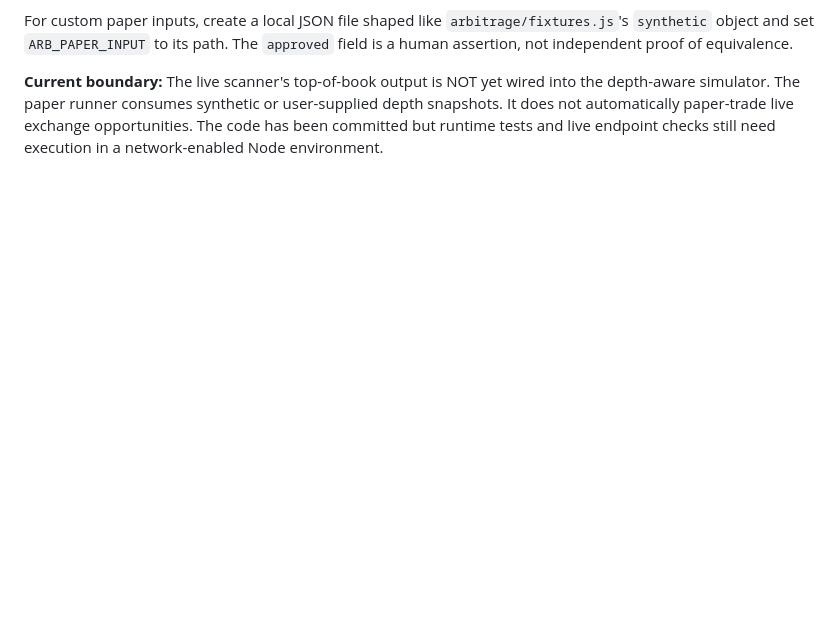
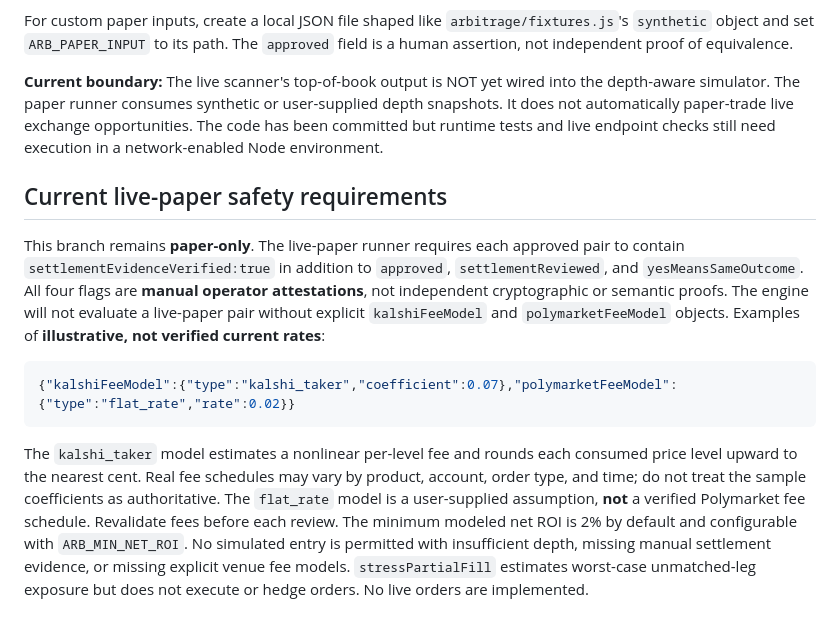
Before and after one commit to jonathandbronson/kalshi-ai-trader-v2, a Markdown page: arbitrage/README.md, the part around the change. GitHub-like rendering; blank space fills up the shorter version.

Commit message:
Document mandatory fee attestations, paper ROI guardrails and unhedged risk

````diff
--- a/arbitrage/README.md
+++ b/arbitrage/README.md
@@ -62,3 +62,13 @@ The demo is SYNTHETIC and does not represent actual opportunities. It starts wit
 For custom paper inputs, create a local JSON file shaped like `arbitrage/fixtures.js`'s `synthetic` object and set `ARB_PAPER_INPUT` to its path. The `approved` field is a human assertion, not independent proof of equivalence.
 
 **Current boundary:** The live scanner's top-of-book output is NOT yet wired into the depth-aware simulator. The paper runner consumes synthetic or user-supplied depth snapshots. It does not automatically paper-trade live exchange opportunities. The code has been committed but runtime tests and live endpoint checks still need execution in a network-enabled Node environment.
+
+## Current live-paper safety requirements
+
+This branch remains **paper-only**. The live-paper runner requires each approved pair to contain `settlementEvidenceVerified:true` in addition to `approved`, `settlementReviewed`, and `yesMeansSameOutcome`. All four flags are **manual operator attestations**, not independent cryptographic or semantic proofs. The engine will not evaluate a live-paper pair without explicit `kalshiFeeModel` and `polymarketFeeModel` objects. Examples of **illustrative, not verified current rates**:
+
+```json
+{"kalshiFeeModel":{"type":"kalshi_taker","coefficient":0.07},"polymarketFeeModel":{"type":"flat_rate","rate":0.02}}
+```
+
+The `kalshi_taker` model estimates a nonlinear per-level fee and rounds each consumed price level upward to the nearest cent. Real fee schedules may vary by product, account, order type, and time; do not treat the sample coefficients as authoritative. The `flat_rate` model is a user-supplied assumption, **not** a verified Polymarket fee schedule. Revalidate fees before each review. The minimum modeled net ROI is 2% by default and configurable with `ARB_MIN_NET_ROI`. No simulated entry is permitted with insufficient depth, missing manual settlement evidence, or missing explicit venue fee models. `stressPartialFill` estimates worst-case unmatched-leg exposure but does not execute or hedge orders. No live orders are implemented.
````
